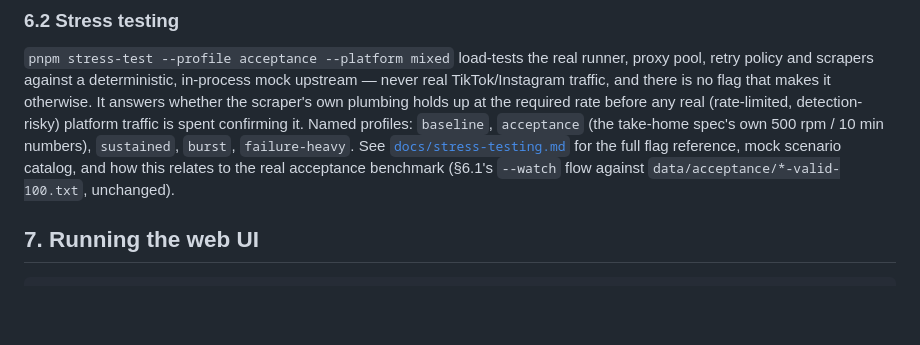
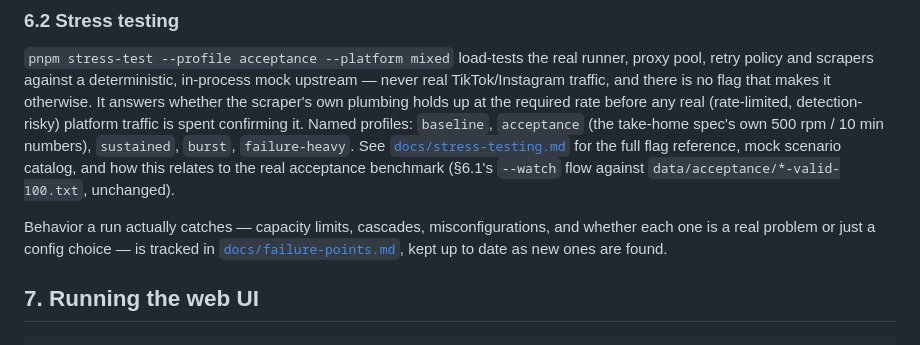
Before and after one commit to mjfelecio/metric-scraper, a Markdown page: README.md, the part around the change. Drawn GitHub-style; blank space fills up the shorter version.

````diff
--- a/README.md
+++ b/README.md
@@ -573,6 +573,10 @@ answers whether the scraper's own plumbing holds up at the required rate before
 full flag reference, mock scenario catalog, and how this relates to the real acceptance
 benchmark (§6.1's `--watch` flow against `data/acceptance/*-valid-100.txt`, unchanged).
 
+Behavior a run actually catches — capacity limits, cascades, misconfigurations, and
+whether each one is a real problem or just a config choice — is tracked in
+[`docs/failure-points.md`](docs/failure-points.md), kept up to date as new ones are found.
+
 ## 7. Running the web UI
 
 ```bash
````
Also changed, not shown: docs/failure-points.md (added, +139 -0 lines).
